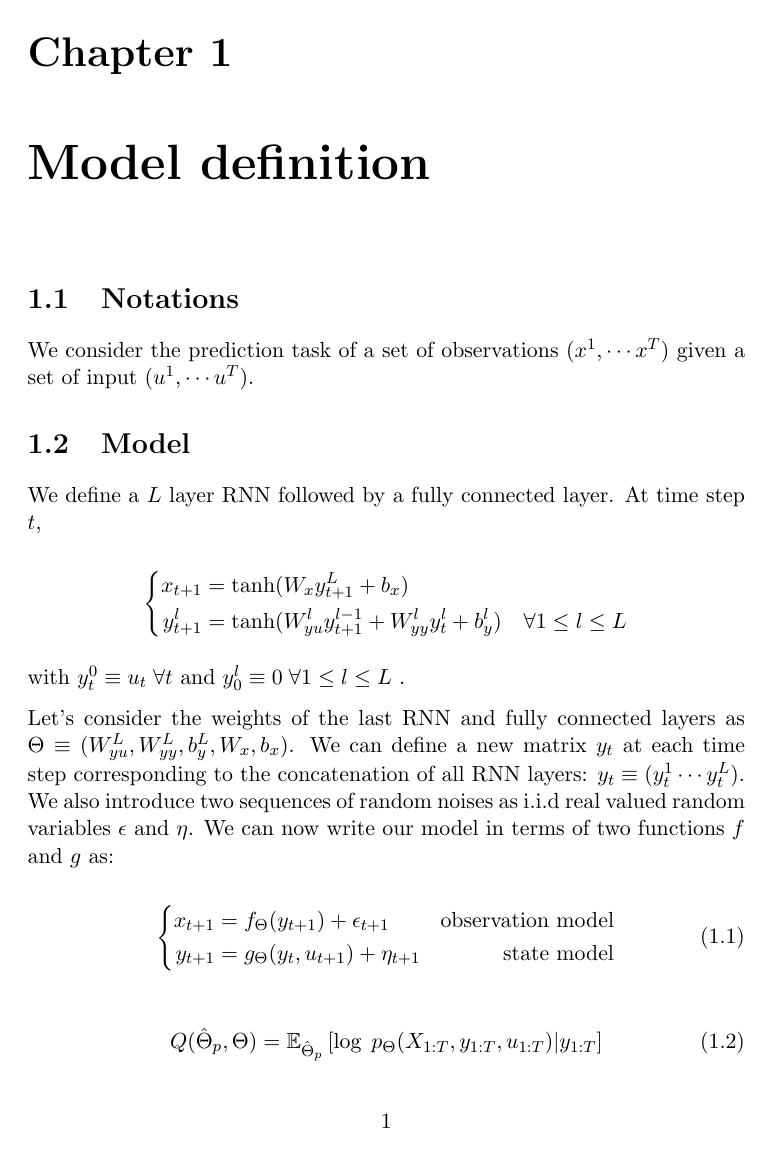
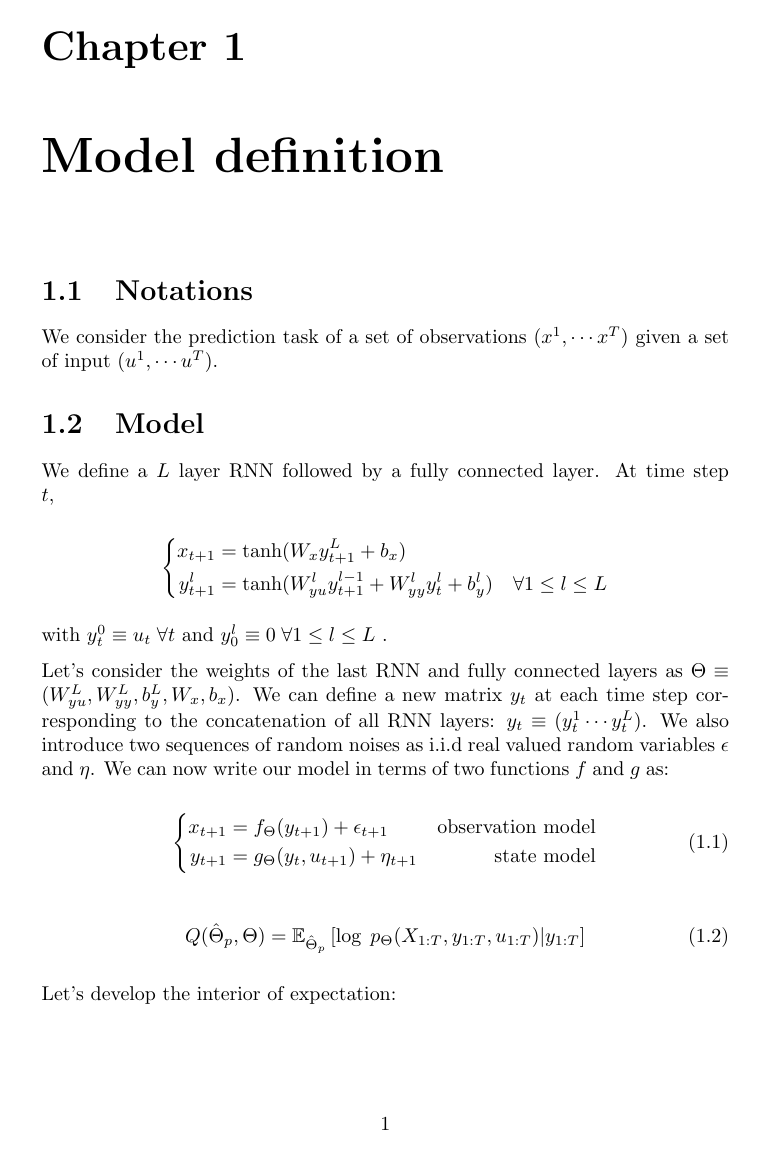
Before and after one commit to maxjcohen/NeuralUncertainty, a LaTeX document (main.tex): page 2 of 3. Compiled offline with pdfLaTeX.

Commit message:
minor changes

```diff
--- a/main.tex
+++ b/main.tex
@@ -1,4 +1,4 @@
-\documentclass[11pt,a4paper]{report}
+\documentclass[10pt,a4paper]{report}
 
 \usepackage{amsfonts}
 \usepackage{amsmath}
```
Also changed, not shown: main.pdf, main.tex (16 more changed lines).
